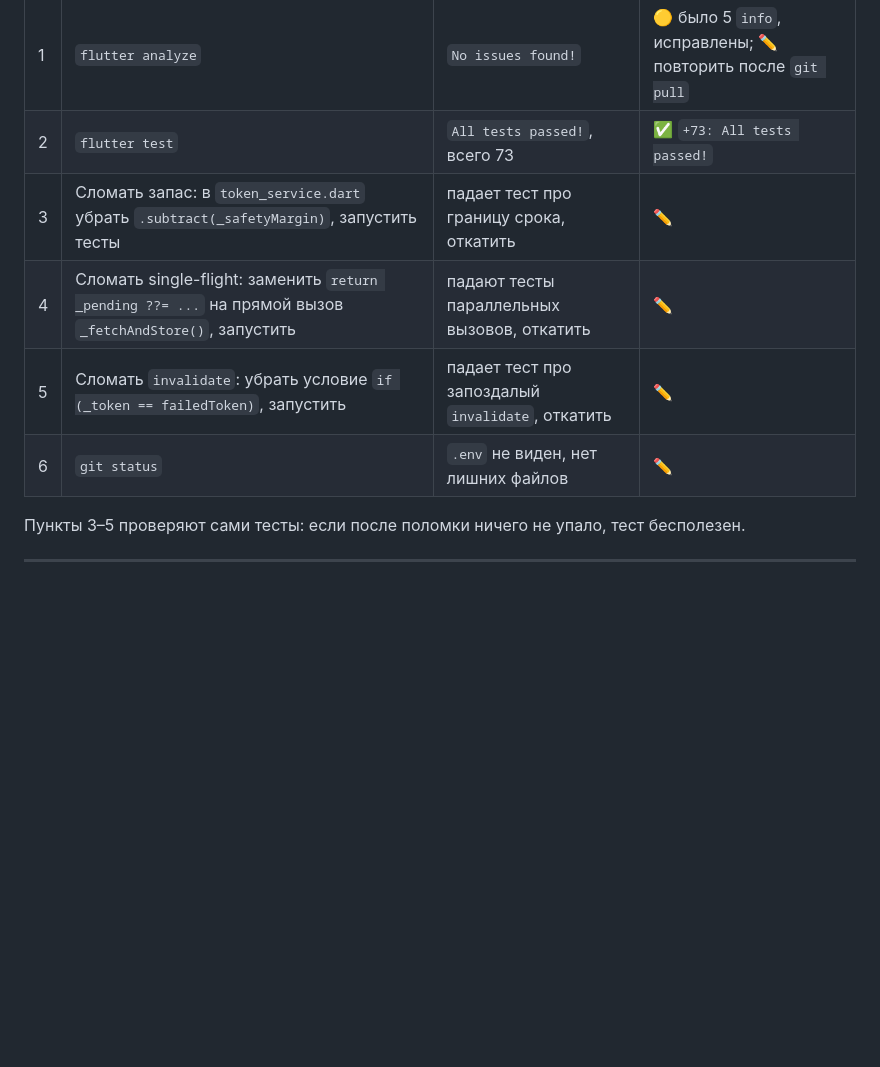
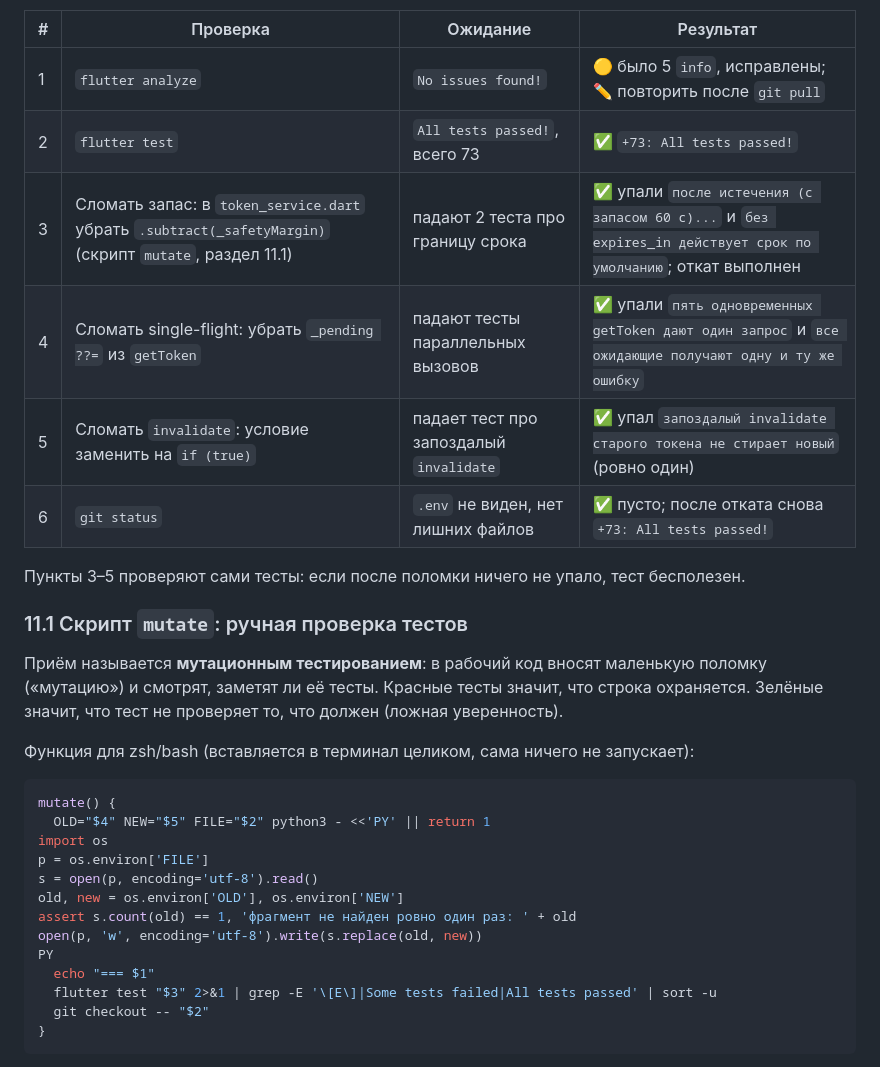
Before and after one commit to Knowledge82/swifty-companion, a Markdown page: docs/07-token-service.md, the part around one of its changes. Rendered like a GitHub page; blank space fills up the shorter version.

Commit message:
docs: record mutation-check results, document the mutate script
Co-Authored-By: Claude Sonnet 5.5 <noreply@anthropic.com>
Claude-Session: https://claude.ai/code/session_01KaZh9gZtNqEvbRtMkSbMV7

````diff
--- a/docs/07-token-service.md
+++ b/docs/07-token-service.md
@@ -359,9 +359,32 @@ flutter test
 |---|---|---|---|
 | 1 | `flutter analyze` | `No issues found!` | 🟡 было 5 `info`, исправлены; ✏️ повторить после `git pull` |
 | 2 | `flutter test` | `All tests passed!`, всего 73 | ✅ `+73: All tests passed!` |
-| 3 | Сломать запас: в `token_service.dart` убрать `.subtract(_safetyMargin)`, запустить тесты | падает тест про границу срока, откатить | ✏️ |
-| 4 | Сломать single-flight: заменить `return _pending ??= ...` на прямой вызов `_fetchAndStore()`, запустить | падают тесты параллельных вызовов, откатить | ✏️ |
-| 5 | Сломать `invalidate`: убрать условие `if (_token == failedToken)`, запустить | падает тест про запоздалый `invalidate`, откатить | ✏️ |
-| 6 | `git status` | `.env` не виден, нет лишних файлов | ✏️ |
+| 3 | Сломать запас: в `token_service.dart` убрать `.subtract(_safetyMargin)` (скрипт `mutate`, раздел 11.1) | падают 2 теста про границу срока | ✅ упали `после истечения (с запасом 60 с)...` и `без expires_in действует срок по умолчанию`; откат выполнен |
+| 4 | Сломать single-flight: убрать `_pending ??=` из `getToken` | падают тесты параллельных вызовов | ✅ упали `пять одновременных getToken дают один запрос` и `все ожидающие получают одну и ту же ошибку` |
+| 5 | Сломать `invalidate`: условие заменить на `if (true)` | падает тест про запоздалый `invalidate` | ✅ упал `запоздалый invalidate старого токена не стирает новый` (ровно один) |
+| 6 | `git status` | `.env` не виден, нет лишних файлов | ✅ пусто; после отката снова `+73: All tests passed!` |
 
 Пункты 3–5 проверяют сами тесты: если после поломки ничего не упало, тест бесполезен.
+
+### 11.1 Скрипт `mutate`: ручная проверка тестов
+
+Приём называется **мутационным тестированием**: в рабочий код вносят маленькую поломку («мутацию») и смотрят, заметят ли её тесты. Красные тесты значит, что строка охраняется. Зелёные значит, что тест не проверяет то, что должен (ложная уверенность).
+
+Функция для zsh/bash (вставляется в терминал целиком, сама ничего не запускает):
+
+```bash
+mutate() {
+  OLD="$4" NEW="$5" FILE="$2" python3 - <<'PY' || return 1
+import os
+p = os.environ['FILE']
+s = open(p, encoding='utf-8').read()
+old, new = os.environ['OLD'], os.environ['NEW']
+assert s.count(old) == 1, 'фрагмент не найден ровно один раз: ' + old
+open(p, 'w', encoding='utf-8').write(s.replace(old, new))
+PY
+  echo "=== $1"
+  flutter test "$3" 2>&1 | grep -E '\[E\]|Some tests failed|All tests passed' | sort -u
+  git checkout -- "$2"
+}
+```
+
````
Also changed, not shown: other parts of docs/07-token-service.md (+23 -0 lines), docs/06-models.md (+3 -3 lines).
